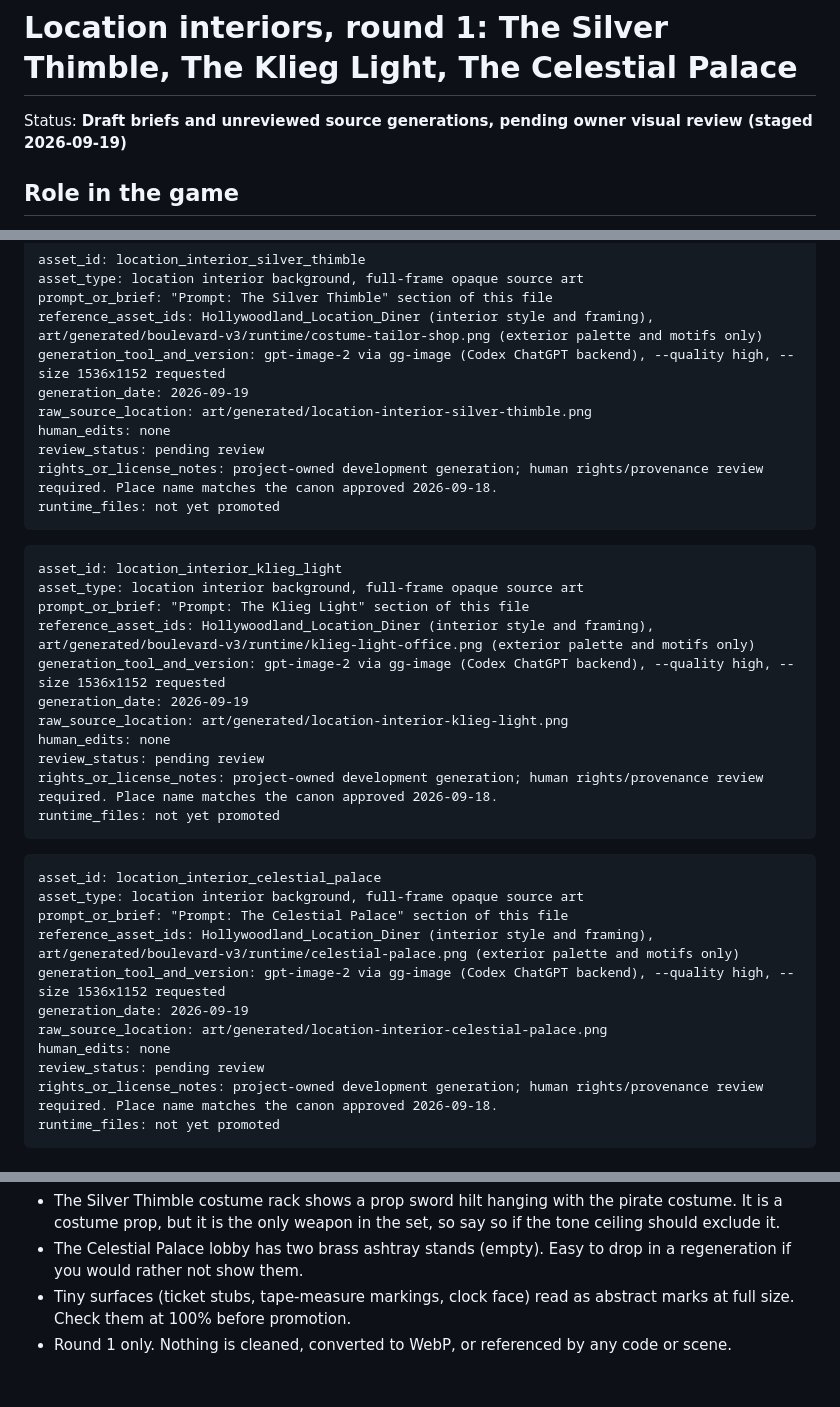
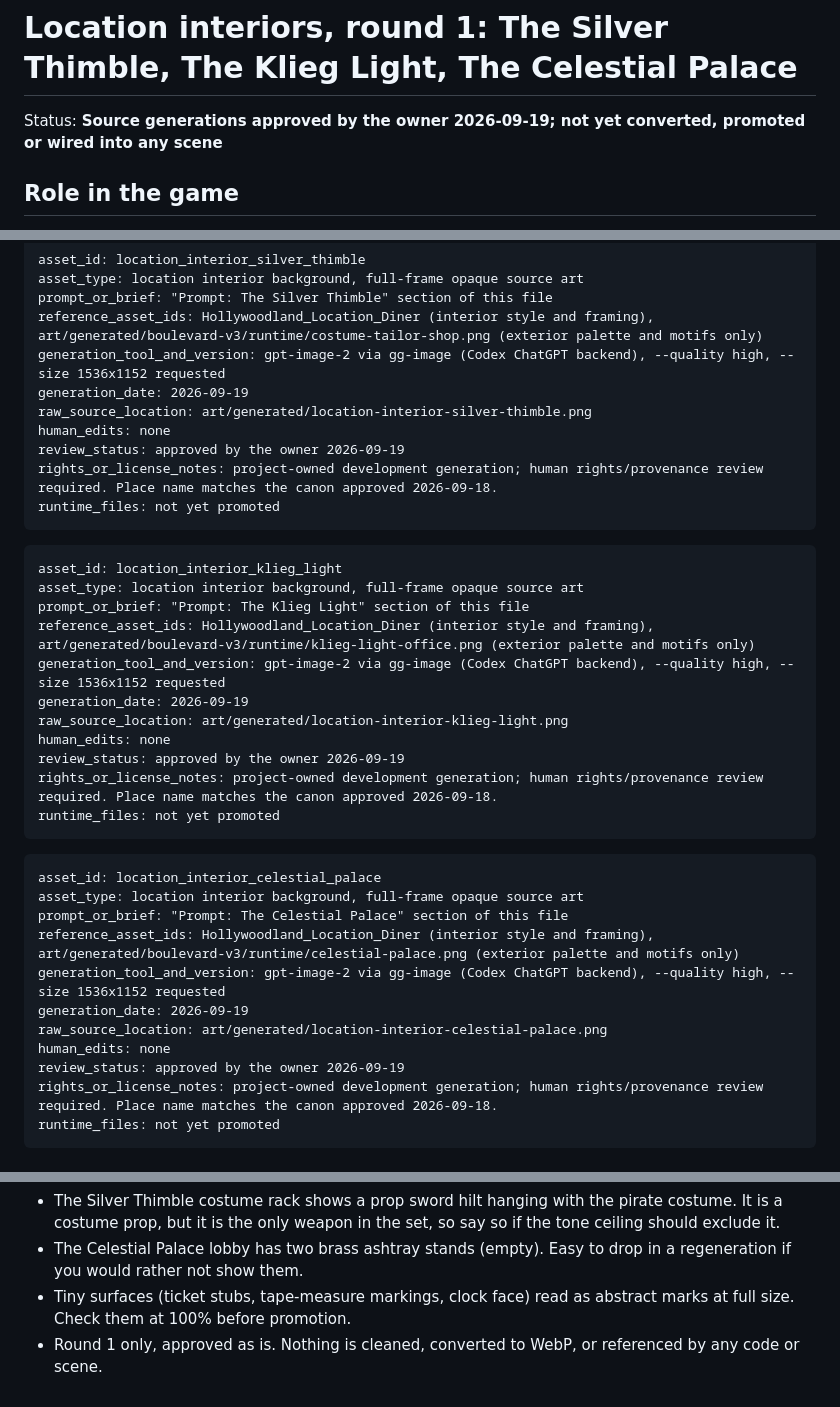
Before and after one commit to PlayologyEntertainment/Hollywoodland, a Markdown page: art/prompts/location-interiors-v1.md, 3 parts joined by grey strips. GitHub-like rendering.

Commit message:
Record owner approval of the three location interiors
Co-Authored-By: Claude Sonnet 5 <noreply@anthropic.com>

````diff
--- a/art/prompts/location-interiors-v1.md
+++ b/art/prompts/location-interiors-v1.md
@@ -1,6 +1,6 @@
 # Location interiors, round 1: The Silver Thimble, The Klieg Light, The Celestial Palace
 
-Status: **Draft briefs and unreviewed source generations, pending owner visual review (staged 2026-09-19)**
+Status: **Source generations approved by the owner 2026-09-19; not yet converted, promoted or wired into any scene**
 
 ## Role in the game
 
@@ -52,7 +52,7 @@ generation_tool_and_version: gpt-image-2 via gg-image (Codex ChatGPT backend), -
 generation_date: 2026-09-19
 raw_source_location: art/generated/location-interior-silver-thimble.png
 human_edits: none
-review_status: pending review
+review_status: approved by the owner 2026-09-19
 rights_or_license_notes: project-owned development generation; human rights/provenance review required. Place name matches the canon approved 2026-09-18.
 runtime_files: not yet promoted
 ```
@@ -66,7 +66,7 @@ generation_tool_and_version: gpt-image-2 via gg-image (Codex ChatGPT backend), -
 generation_date: 2026-09-19
 raw_source_location: art/generated/location-interior-klieg-light.png
 human_edits: none
-review_status: pending review
+review_status: approved by the owner 2026-09-19
 rights_or_license_notes: project-owned development generation; human rights/provenance review required. Place name matches the canon approved 2026-09-18.
 runtime_files: not yet promoted
 ```
@@ -80,7 +80,7 @@ generation_tool_and_version: gpt-image-2 via gg-image (Codex ChatGPT backend), -
 generation_date: 2026-09-19
 raw_source_location: art/generated/location-interior-celestial-palace.png
 human_edits: none
-review_status: pending review
+review_status: approved by the owner 2026-09-19
 rights_or_license_notes: project-owned development generation; human rights/provenance review required. Place name matches the canon approved 2026-09-18.
 runtime_files: not yet promoted
 ```
@@ -98,4 +98,4 @@ Flags for the reviewer:
 - The Silver Thimble costume rack shows a prop sword hilt hanging with the pirate costume. It is a costume prop, but it is the only weapon in the set, so say so if the tone ceiling should exclude it.
 - The Celestial Palace lobby has two brass ashtray stands (empty). Easy to drop in a regeneration if you would rather not show them.
 - Tiny surfaces (ticket stubs, tape-measure markings, clock face) read as abstract marks at full size. Check them at 100% before promotion.
-- Round 1 only. Nothing is cleaned, converted to WebP, or referenced by any code or scene.
+- Round 1 only, approved as is. Nothing is cleaned, converted to WebP, or referenced by any code or scene.
````
